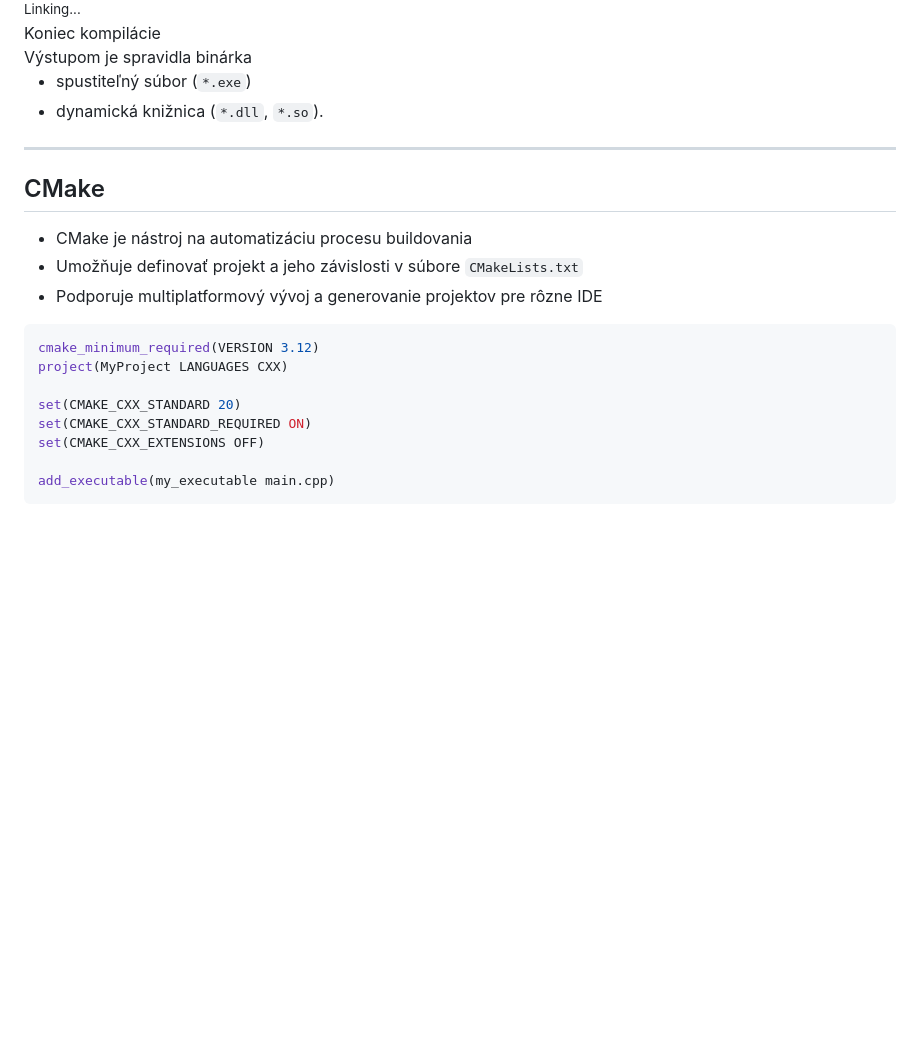
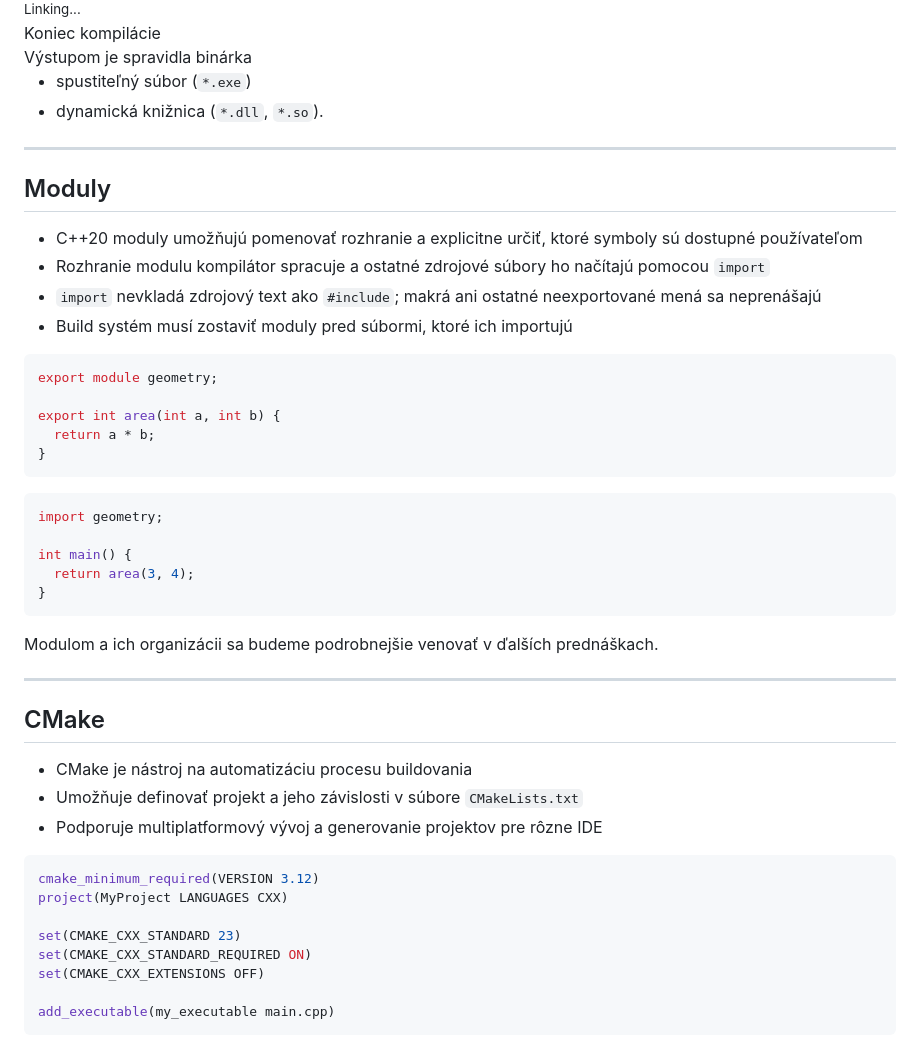
Before and after one commit to cppseminar/apc-lectures, a Markdown page: public/lectures/2_basics.md, the part around one of its changes. Drawn GitHub-style; blank space fills up the shorter version.

````diff
--- a/public/lectures/2_basics.md
+++ b/public/lectures/2_basics.md
@@ -2884,6 +2884,42 @@ Nevyzerá ale pekne a unikátnosť vedie k pridlhým názvom.
 
 ---
 
+## Moduly
+
+* C++20 moduly umožňujú pomenovať rozhranie a explicitne určiť, ktoré symboly sú dostupné používateľom
+* Rozhranie modulu kompilátor spracuje a ostatné zdrojové súbory ho načítajú pomocou `import`
+* `import` nevkladá zdrojový text ako `#include`; makrá ani ostatné neexportované mená sa neprenášajú
+* Build systém musí zostaviť moduly pred súbormi, ktoré ich importujú
+
+<div style="display: flex;">
+<div style="flex: 1;">
+
+```cpp
+export module geometry;
+
+export int area(int a, int b) {
+  return a * b;
+}
+```
+
+</div>
+<div style="flex: 1;">
+
+```cpp
+import geometry;
+
+int main() {
+  return area(3, 4);
+}
+```
+
+</div>
+</div>
+
+Modulom a ich organizácii sa budeme podrobnejšie venovať v ďalších prednáškach.
+
+---
+
 ## CMake
 
 * CMake je nástroj na automatizáciu procesu buildovania
@@ -2894,7 +2930,7 @@ Nevyzerá ale pekne a unikátnosť vedie k pridlhým názvom.
 cmake_minimum_required(VERSION 3.12)
 project(MyProject LANGUAGES CXX)
 
-set(CMAKE_CXX_STANDARD 20)
+set(CMAKE_CXX_STANDARD 23)
 set(CMAKE_CXX_STANDARD_REQUIRED ON)
 set(CMAKE_CXX_EXTENSIONS OFF)
 
````
Also changed, not shown: other parts of public/lectures/2_basics.md (+46 -0 lines).
